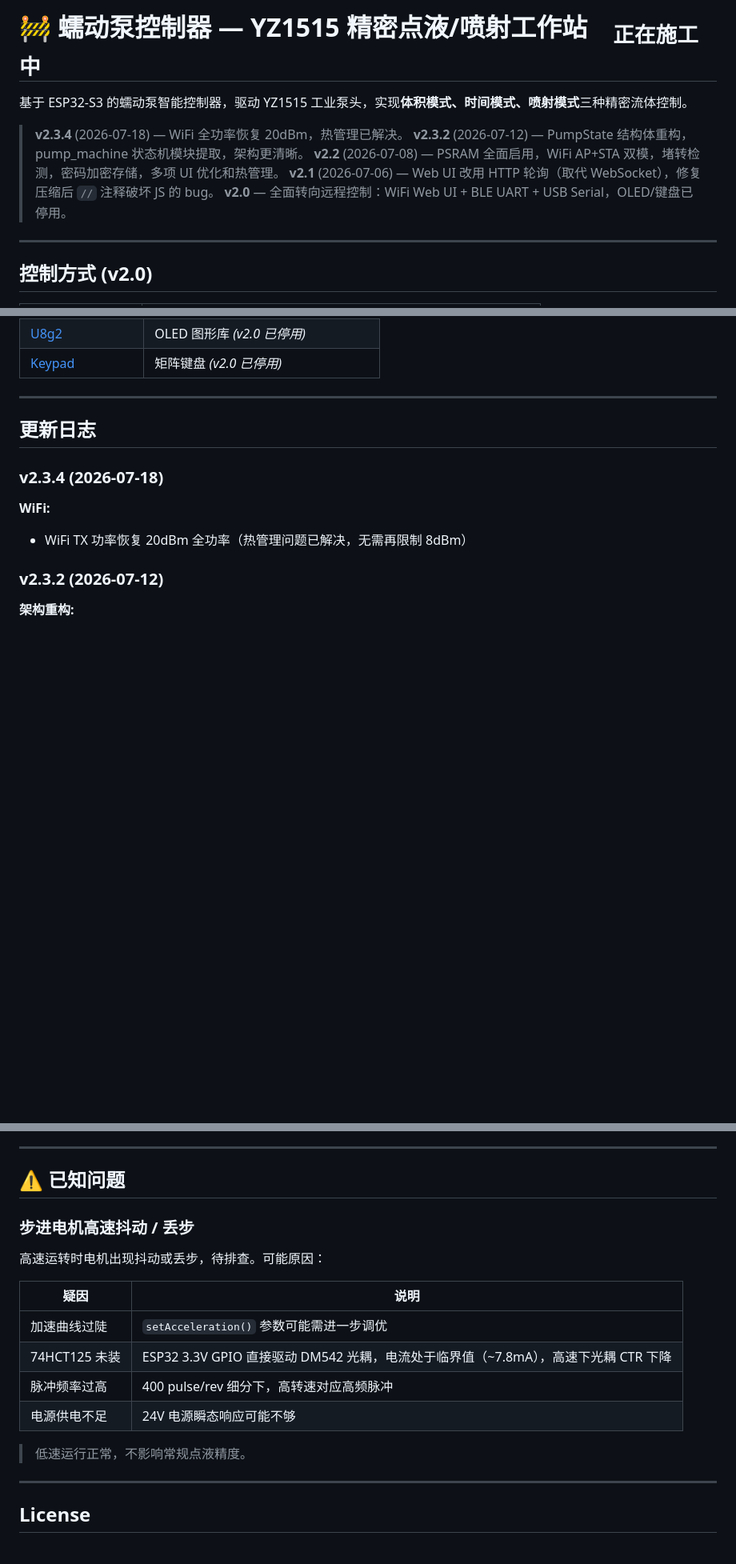
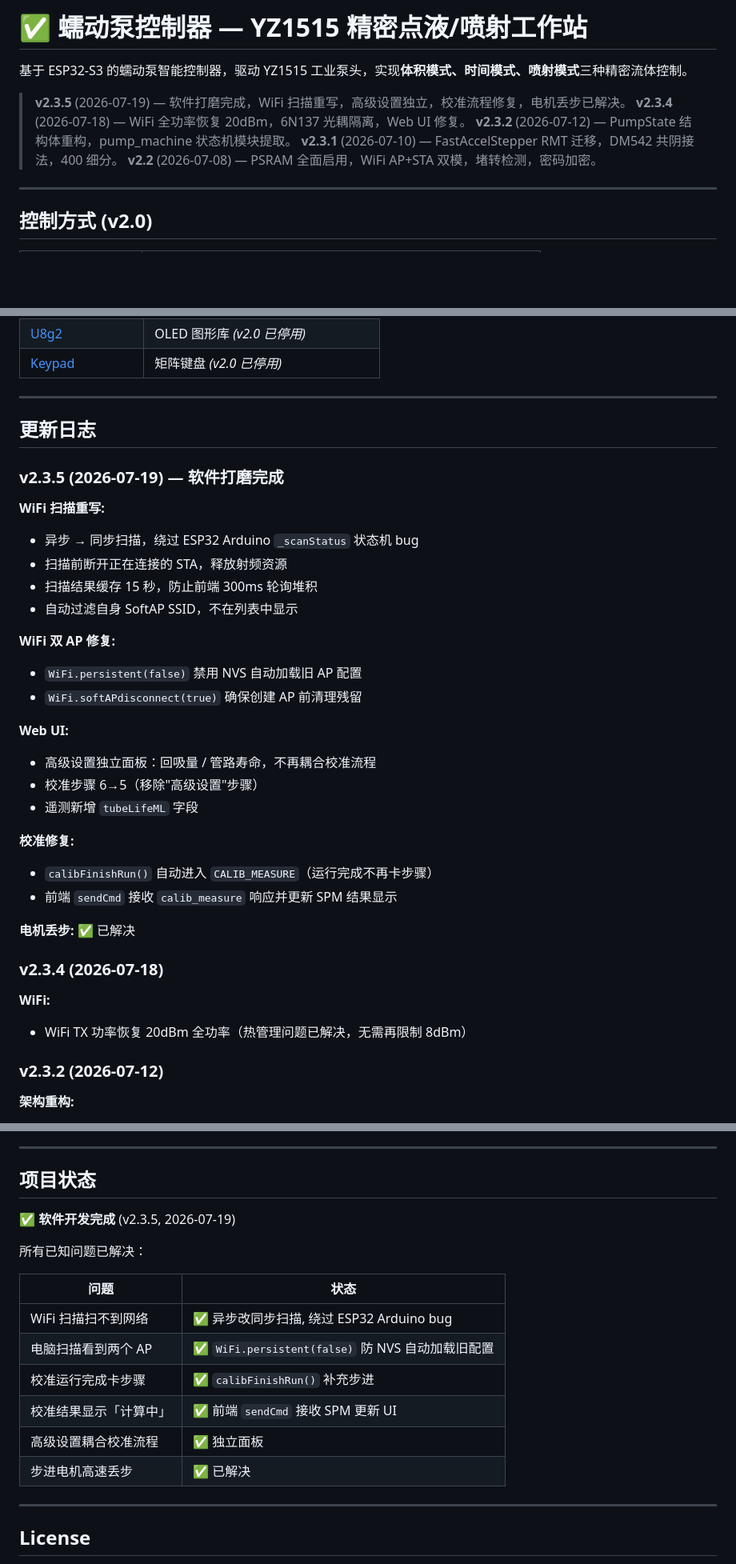
Before and after one commit to 784318839-stack/peristaltic-pump, a Markdown page: README.md, 3 parts joined by grey strips. Shown at 80% size. GitHub-like rendering; blank space fills up the shorter version.

Commit message:
README: v2.3.5 项目完成状态 — 软件打磨完成, 所有已知问题已解决
Co-Authored-By: Claude Fable 5 <noreply@anthropic.com>

```diff
--- a/README.md
+++ b/README.md
@@ -1,12 +1,12 @@
-# 🚧 蠕动泵控制器 — YZ1515 精密点液/喷射工作站　<sub>正在施工中</sub>
+# ✅ 蠕动泵控制器 — YZ1515 精密点液/喷射工作站
 
 基于 ESP32-S3 的蠕动泵智能控制器，驱动 YZ1515 工业泵头，实现**体积模式、时间模式、喷射模式**三种精密流体控制。
 
-> **v2.3.4** (2026-07-18) — WiFi 全功率恢复 20dBm，热管理已解决。
-> **v2.3.2** (2026-07-12) — PumpState 结构体重构，pump_machine 状态机模块提取，架构更清晰。
-> **v2.2** (2026-07-08) — PSRAM 全面启用，WiFi AP+STA 双模，堵转检测，密码加密存储，多项 UI 优化和热管理。
-> **v2.1** (2026-07-06) — Web UI 改用 HTTP 轮询（取代 WebSocket），修复压缩后 `//` 注释破坏 JS 的 bug。
-> **v2.0** — 全面转向远程控制：WiFi Web UI + BLE UART + USB Serial，OLED/键盘已停用。
+> **v2.3.5** (2026-07-19) — 软件打磨完成，WiFi 扫描重写，高级设置独立，校准流程修复，电机丢步已解决。
+> **v2.3.4** (2026-07-18) — WiFi 全功率恢复 20dBm，6N137 光耦隔离，Web UI 修复。
+> **v2.3.2** (2026-07-12) — PumpState 结构体重构，pump_machine 状态机模块提取。
+> **v2.3.1** (2026-07-10) — FastAccelStepper RMT 迁移，DM542 共阴接法，400 细分。
+> **v2.2** (2026-07-08) — PSRAM 全面启用，WiFi AP+STA 双模，堵转检测，密码加密。
 
 ---
 
@@ -325,6 +326,29 @@ peristaltic_pump/
 
 ## 更新日志
 
+### v2.3.5 (2026-07-19) — 软件打磨完成
+
+**WiFi 扫描重写:**
+- 异步 → 同步扫描，绕过 ESP32 Arduino `_scanStatus` 状态机 bug
+- 扫描前断开正在连接的 STA，释放射频资源
+- 扫描结果缓存 15 秒，防止前端 300ms 轮询堆积
+- 自动过滤自身 SoftAP SSID，不在列表中显示
+
+**WiFi 双 AP 修复:**
+- `WiFi.persistent(false)` 禁用 NVS 自动加载旧 AP 配置
+- `WiFi.softAPdisconnect(true)` 确保创建 AP 前清理残留
+
+**Web UI:**
+- 高级设置独立面板：回吸量 / 管路寿命，不再耦合校准流程
+- 校准步骤 6→5（移除"高级设置"步骤）
+- 遥测新增 `tubeLifeML` 字段
+
+**校准修复:**
+- `calibFinishRun()` 自动进入 `CALIB_MEASURE`（运行完成不再卡步骤）
+- 前端 `sendCmd` 接收 `calib_measure` 响应并更新 SPM 结果显示
+
+**电机丢步:** ✅ 已解决
+
 ### v2.3.4 (2026-07-18)
 
 **WiFi:**
@@ -390,20 +414,20 @@ peristaltic_pump/
 
 ---
 
-## ⚠️ 已知问题
+## 项目状态
 
-### 步进电机高速抖动 / 丢步
+✅ **软件开发完成** (v2.3.5, 2026-07-19)
 
-高速运转时电机出现抖动或丢步，待排查。可能原因：
+所有已知问题已解决：
 
-| 疑因 | 说明 |
+| 问题 | 状态 |
 |------|------|
-| 加速曲线过陡 | `setAcceleration()` 参数可能需进一步调优 |
-| 74HCT125 未装 | ESP32 3.3V GPIO 直接驱动 DM542 光耦，电流处于临界值（~7.8mA），高速下光耦 CTR 下降 |
-| 脉冲频率过高 | 400 pulse/rev 细分下，高转速对应高频脉冲 |
-| 电源供电不足 | 24V 电源瞬态响应可能不够 |
-
-> 低速运行正常，不影响常规点液精度。
+| WiFi 扫描扫不到网络 | ✅ 异步改同步扫描, 绕过 ESP32 Arduino bug |
+| 电脑扫描看到两个 AP | ✅ `WiFi.persistent(false)` 防 NVS 自动加载旧配置 |
+| 校准运行完成卡步骤 | ✅ `calibFinishRun()` 补充步进 |
+| 校准结果显示「计算中」 | ✅ 前端 `sendCmd` 接收 SPM 更新 UI |
+| 高级设置耦合校准流程 | ✅ 独立面板 |
+| 步进电机高速丢步 | ✅ 已解决 |
 
 ---
 
```
Also changed, not shown: other parts of README.md (+6 -5 lines).
